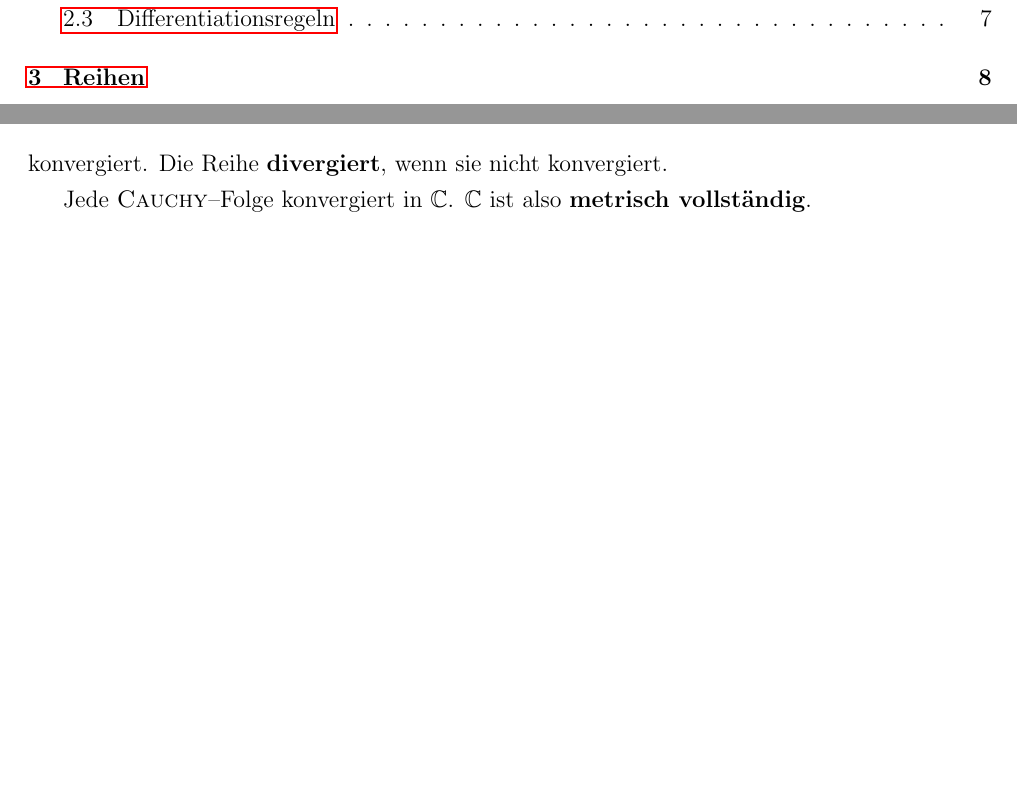
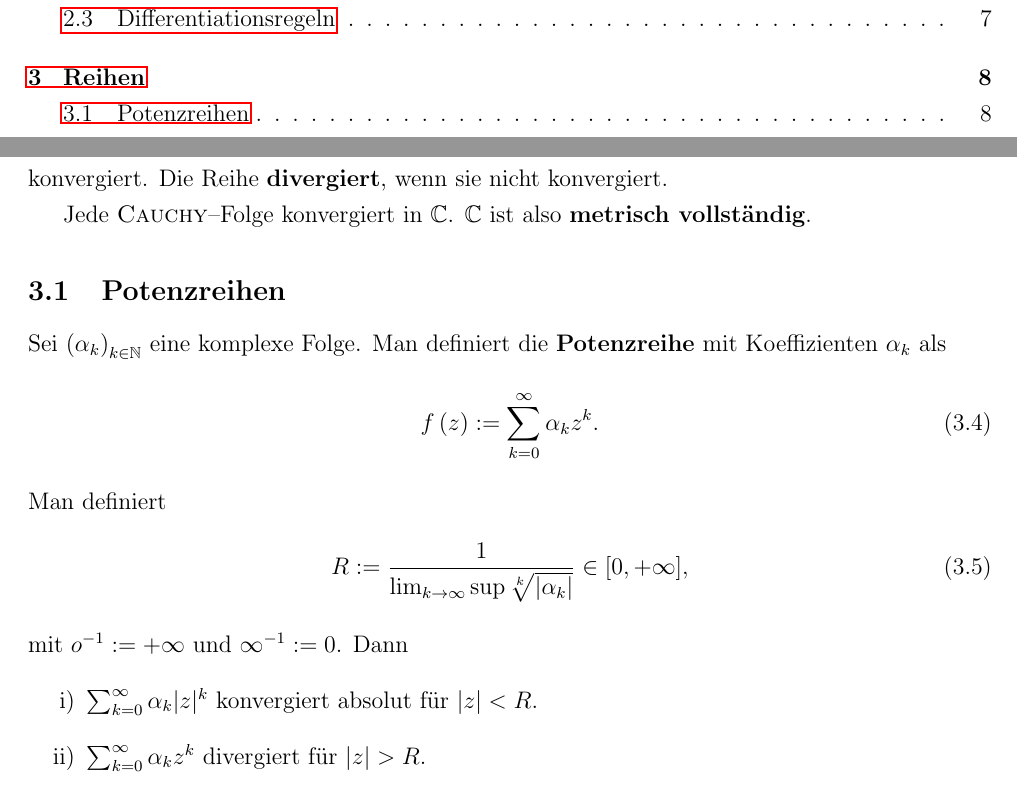
Before and after one commit to Jowo5696/studium, a LaTeX document (math_141-341/math_341/notes_math_341.tex): two parts of pages 2 and 9 of 9, joined at a grey line, cut so that both start at the same text, the shorter picture padded with empty space. The pictures show the PDF file math_141-341/math_341/notes_math_341.pdf that the author committed with the source.

Commit message:
math341 vl 25.10.

```diff
--- a/math_141-341/math_341/notes_math_341.tex
+++ b/math_141-341/math_341/notes_math_341.tex
@@ -328,6 +328,21 @@ in $\mathbb{C}$ gegen ein $z \in \mathbb{C}$ konvergieren. Die Reihe konvergiert
 konvergiert. Die Reihe \textbf{divergiert}, wenn sie nicht konvergiert.\\\indent
 Jede \textsc{Cauchy}--Folge konvergiert in $\mathbb{C}$. $\mathbb{C}$ ist also \textbf{metrisch vollständig}.
 
+\subsection{Potenzreihen}
+Sei $\left(\alpha _k\right)_{k \in \mathbb{N}}$ eine komplexe Folge. Man definiert die \textbf{Potenzreihe} mit Koeffizienten $\alpha _k$ als
+\begin{align}
+        f\left(z\right):=\sum_{k=0}^{\infty}\alpha _kz^k
+.\end{align}
+Man definiert
+\begin{align}
+        R:=\dfrac{1}{\lim_{k\rightarrow \infty}\text{sup}\,\sqrt[k]{|\alpha _k|}} \in [0,+\infty]
+,\end{align}
+mit $o^{-1}:=+\infty$ und $\infty^{-1}:=0$. Dann
+\begin{enumerate}[label=\roman*)]
+        \item $\sum_{k=0}^{\infty}\alpha _k|z|^k$ konvergiert absolut für $|z|<R$.
+        \item $\sum_{k=0}^{\infty}\alpha _kz^k$ divergiert für $|z|>R$.
+\end{enumerate}
+
 %}}}
 
 \end{document}
```
Also changed, not shown: math_141-341/math_341/notes_math_341.pdf, 7 other files.
